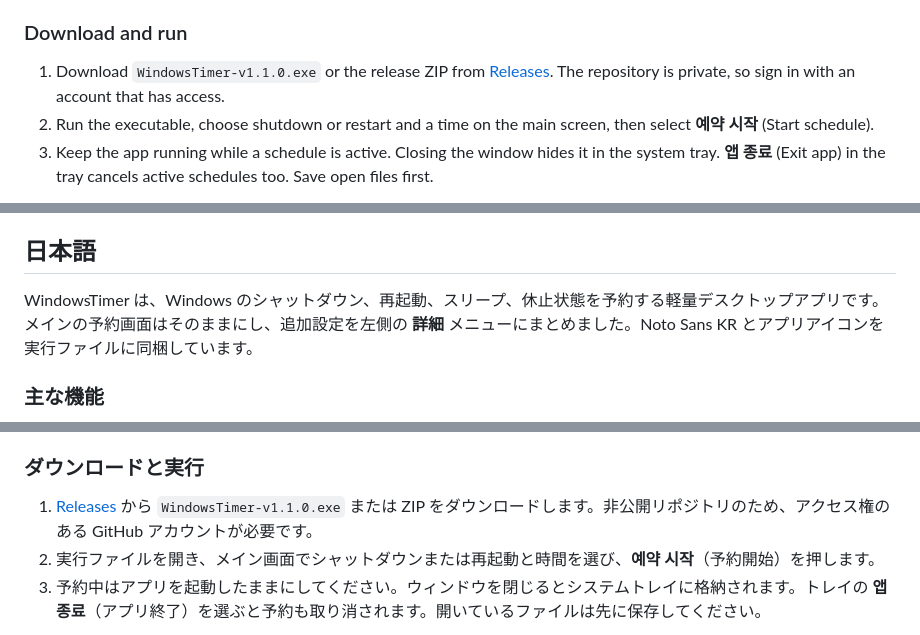
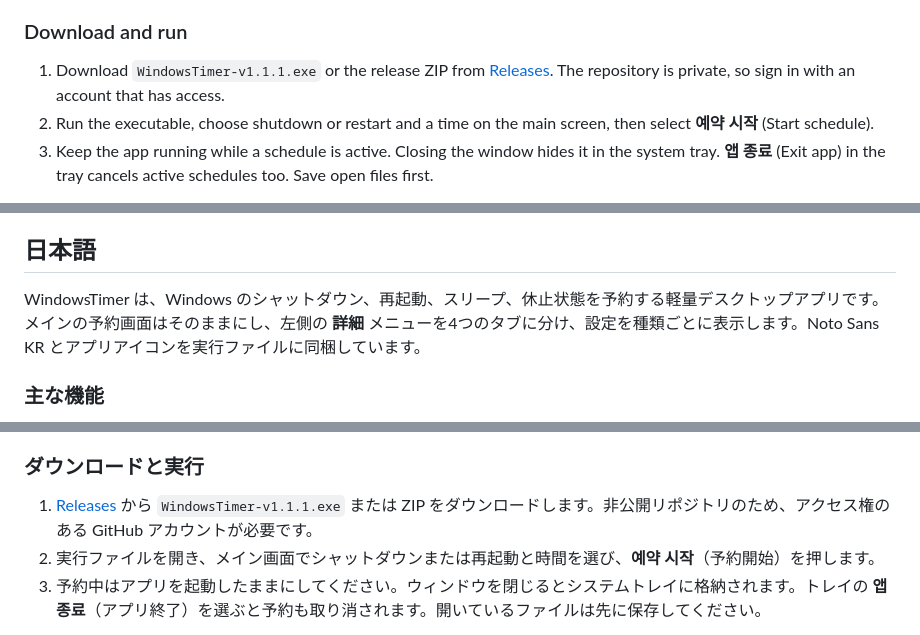
Before and after one commit to cybereun/windows-timer, a Markdown page: README.md, 3 parts joined by grey strips. GitHub-like rendering.

```diff
--- a/README.md
+++ b/README.md
@@ -80,7 +80,7 @@ WindowsTimer is a lightweight Windows desktop app for scheduling shutdown, resta
 
 ### Download and run
 
-1. Download `WindowsTimer-v1.1.0.exe` or the release ZIP from [Releases](https://github.com/cybereun/windows-timer/releases). The repository is private, so sign in with an account that has access.
+1. Download `WindowsTimer-v1.1.1.exe` or the release ZIP from [Releases](https://github.com/cybereun/windows-timer/releases). The repository is private, so sign in with an account that has access.
 2. Run the executable, choose shutdown or restart and a time on the main screen, then select **예약 시작** (Start schedule).
 3. Keep the app running while a schedule is active. Closing the window hides it in the system tray. **앱 종료** (Exit app) in the tray cancels active schedules too. Save open files first.
 
@@ -112,7 +112,7 @@ Noto Sans KR is from [Google Fonts](https://fonts.google.com/specimen/Noto+Sans+
 
 ## 日本語
 
-WindowsTimer は、Windows のシャットダウン、再起動、スリープ、休止状態を予約する軽量デスクトップアプリです。メインの予約画面はそのままにし、追加設定を左側の **詳細** メニューにまとめました。Noto Sans KR とアプリアイコンを実行ファイルに同梱しています。
+WindowsTimer は、Windows のシャットダウン、再起動、スリープ、休止状態を予約する軽量デスクトップアプリです。メインの予約画面はそのままにし、左側の **詳細** メニューを4つのタブに分け、設定を種類ごとに表示します。Noto Sans KR とアプリアイコンを実行ファイルに同梱しています。
 
 ### 主な機能
 
@@ -128,7 +128,7 @@ WindowsTimer は、Windows のシャットダウン、再起動、スリープ
 
 ### ダウンロードと実行
 
-1. [Releases](https://github.com/cybereun/windows-timer/releases) から `WindowsTimer-v1.1.0.exe` または ZIP をダウンロードします。非公開リポジトリのため、アクセス権のある GitHub アカウントが必要です。
+1. [Releases](https://github.com/cybereun/windows-timer/releases) から `WindowsTimer-v1.1.1.exe` または ZIP をダウンロードします。非公開リポジトリのため、アクセス権のある GitHub アカウントが必要です。
 2. 実行ファイルを開き、メイン画面でシャットダウンまたは再起動と時間を選び、**예약 시작**（予約開始）を押します。
 3. 予約中はアプリを起動したままにしてください。ウィンドウを閉じるとシステムトレイに格納されます。トレイの **앱 종료**（アプリ終了）を選ぶと予約も取り消されます。開いているファイルは先に保存してください。
 
```
Also changed, not shown: other parts of README.md (+6 -6 lines), CHANGELOG.md (+21 -0 lines), PLAN.md (+3 -3 lines), release-notes-v1.1.1.md (added, +23 -0 lines), docs/screenshot.jpg, 3 other files.
